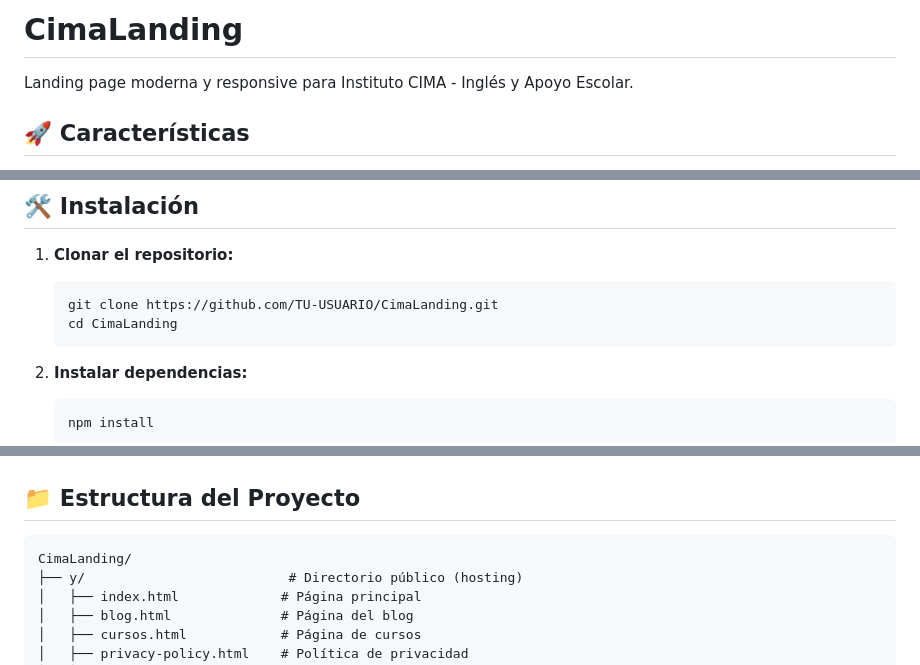
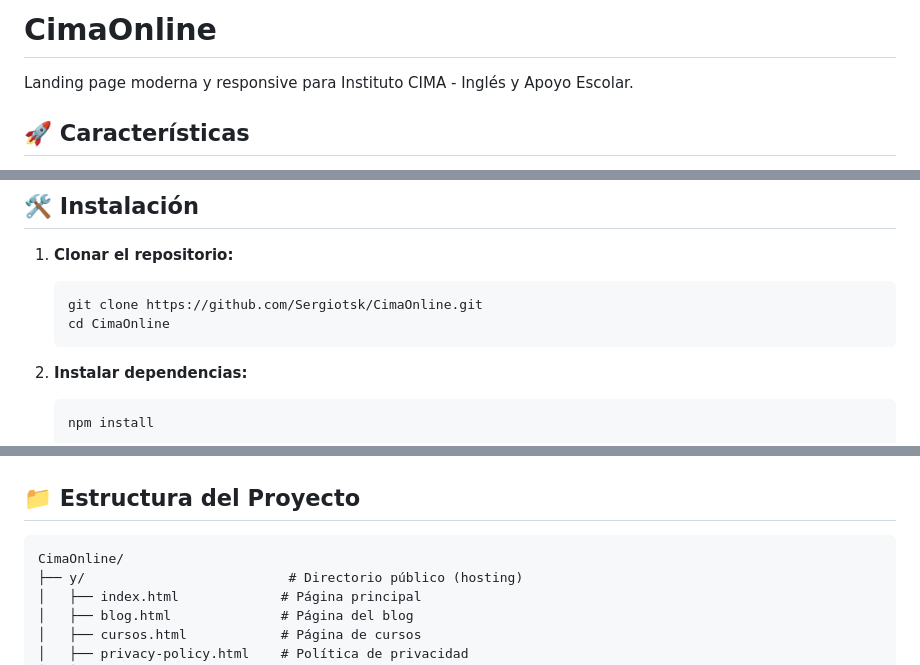
Before and after one commit to Sergiotsk/CimaLanding, a Markdown page: README.md, 3 parts joined by grey strips. Rendered like a GitHub page.

````diff
--- a/README.md
+++ b/README.md
@@ -1,4 +1,4 @@
-# CimaLanding
+# CimaOnline
 
 Landing page moderna y responsive para Instituto CIMA - Inglés y Apoyo Escolar.
 
@@ -46,8 +46,8 @@ Este repositorio es público. **NO incluyas credenciales sensibles** en el códi
 
 1. **Clonar el repositorio:**
    ```bash
-   git clone https://github.com/TU-USUARIO/CimaLanding.git
-   cd CimaLanding
+   git clone https://github.com/Sergiotsk/CimaOnline.git
+   cd CimaOnline
    ```
 
 2. **Instalar dependencias:**
@@ -68,7 +68,7 @@ Este repositorio es público. **NO incluyas credenciales sensibles** en el códi
 ## 📁 Estructura del Proyecto
 
 ```
-CimaLanding/
+CimaOnline/
 ├── y/                          # Directorio público (hosting)
 │   ├── index.html             # Página principal
 │   ├── blog.html              # Página del blog
````
Also changed, not shown: GITHUB-SETUP.md (+12 -9 lines).
